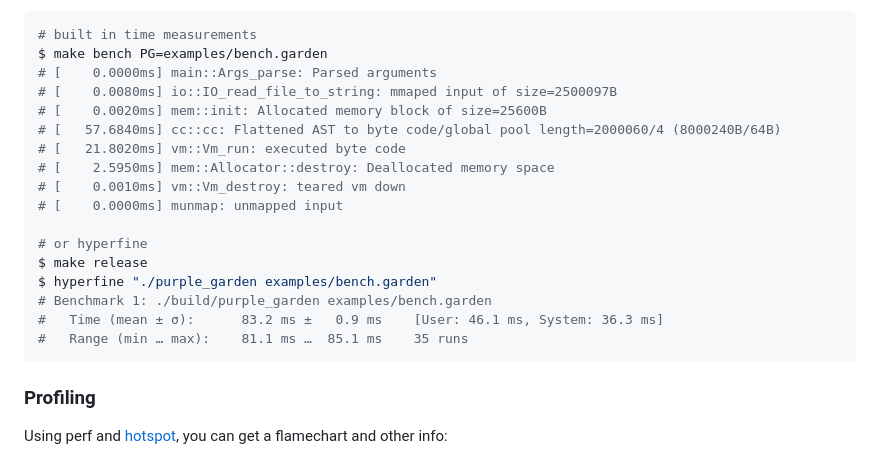
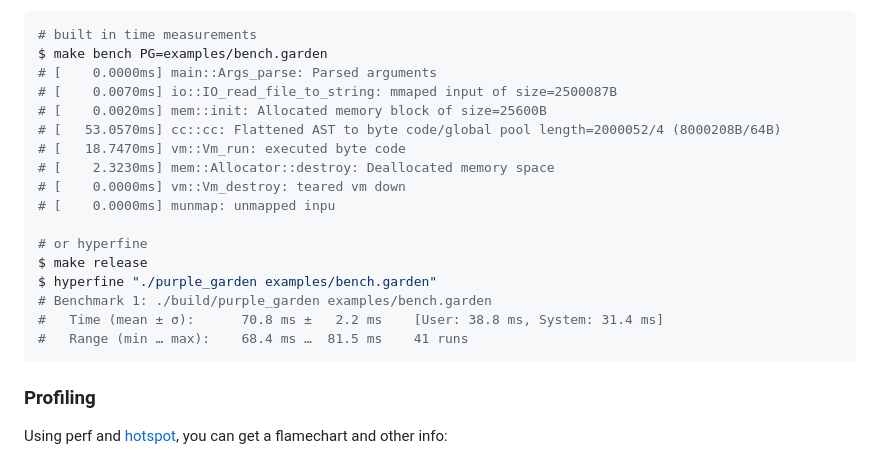
Before and after one commit to xnacly/purple-garden, a Markdown page: README.md, the part around the change. Drawn GitHub-style.

Commit message:
docs: update benchmark times

````diff
--- a/README.md
+++ b/README.md
@@ -302,20 +302,20 @@ notated between `[` and `]`.
 # built in time measurements
 $ make bench PG=examples/bench.garden
 # [    0.0000ms] main::Args_parse: Parsed arguments
-# [    0.0080ms] io::IO_read_file_to_string: mmaped input of size=2500097B
+# [    0.0070ms] io::IO_read_file_to_string: mmaped input of size=2500087B
 # [    0.0020ms] mem::init: Allocated memory block of size=25600B
-# [   57.6840ms] cc::cc: Flattened AST to byte code/global pool length=2000060/4 (8000240B/64B)
-# [   21.8020ms] vm::Vm_run: executed byte code
-# [    2.5950ms] mem::Allocator::destroy: Deallocated memory space
-# [    0.0010ms] vm::Vm_destroy: teared vm down
-# [    0.0000ms] munmap: unmapped input
+# [   53.0570ms] cc::cc: Flattened AST to byte code/global pool length=2000052/4 (8000208B/64B)
+# [   18.7470ms] vm::Vm_run: executed byte code
+# [    2.3230ms] mem::Allocator::destroy: Deallocated memory space
+# [    0.0000ms] vm::Vm_destroy: teared vm down
+# [    0.0000ms] munmap: unmapped inpu
 
 # or hyperfine
 $ make release
 $ hyperfine "./purple_garden examples/bench.garden"
 # Benchmark 1: ./build/purple_garden examples/bench.garden
-#   Time (mean ± σ):      83.2 ms ±   0.9 ms    [User: 46.1 ms, System: 36.3 ms]
-#   Range (min … max):    81.1 ms …  85.1 ms    35 runs
+#   Time (mean ± σ):      70.8 ms ±   2.2 ms    [User: 38.8 ms, System: 31.4 ms]
+#   Range (min … max):    68.4 ms …  81.5 ms    41 runs
 ```
 
 ### Profiling
````
